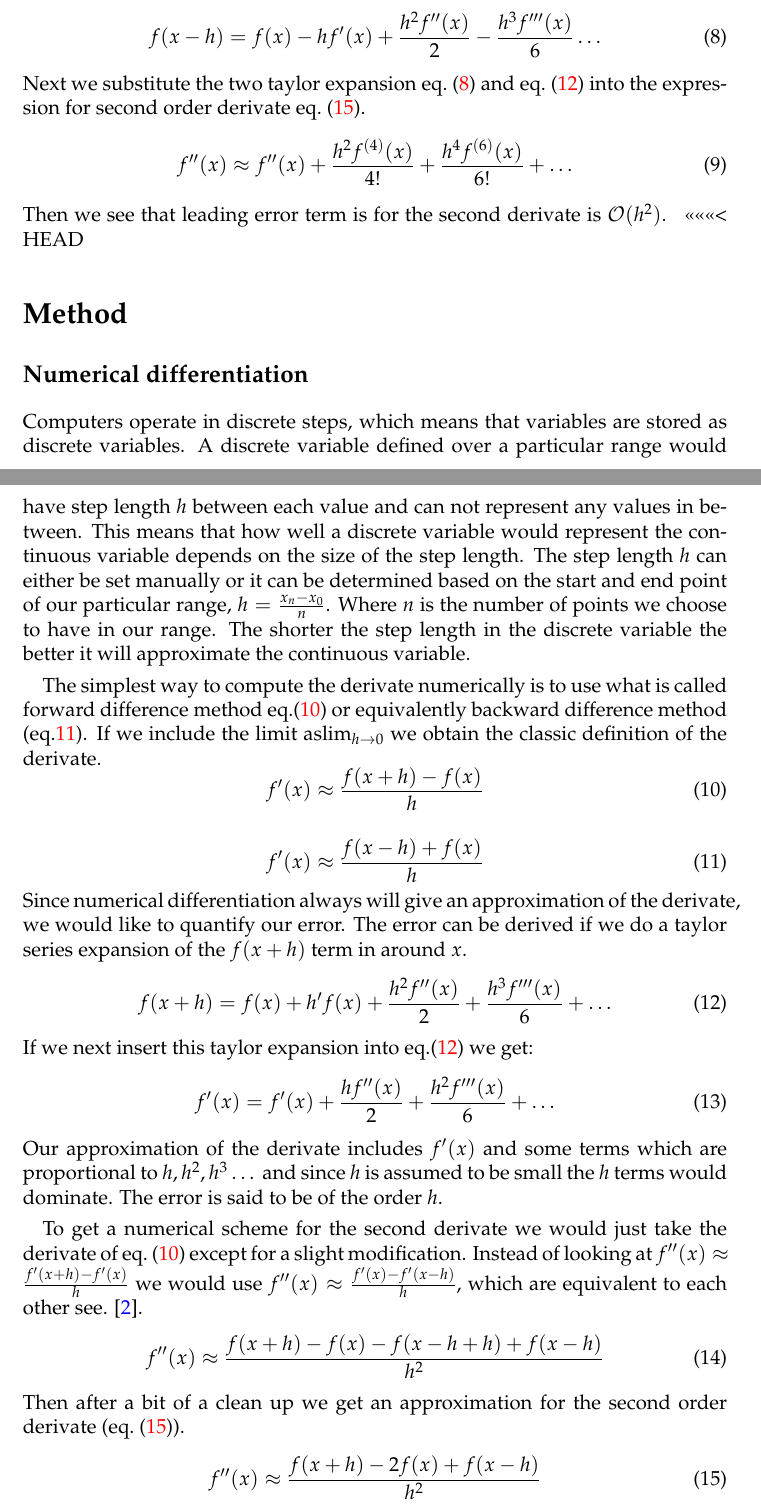
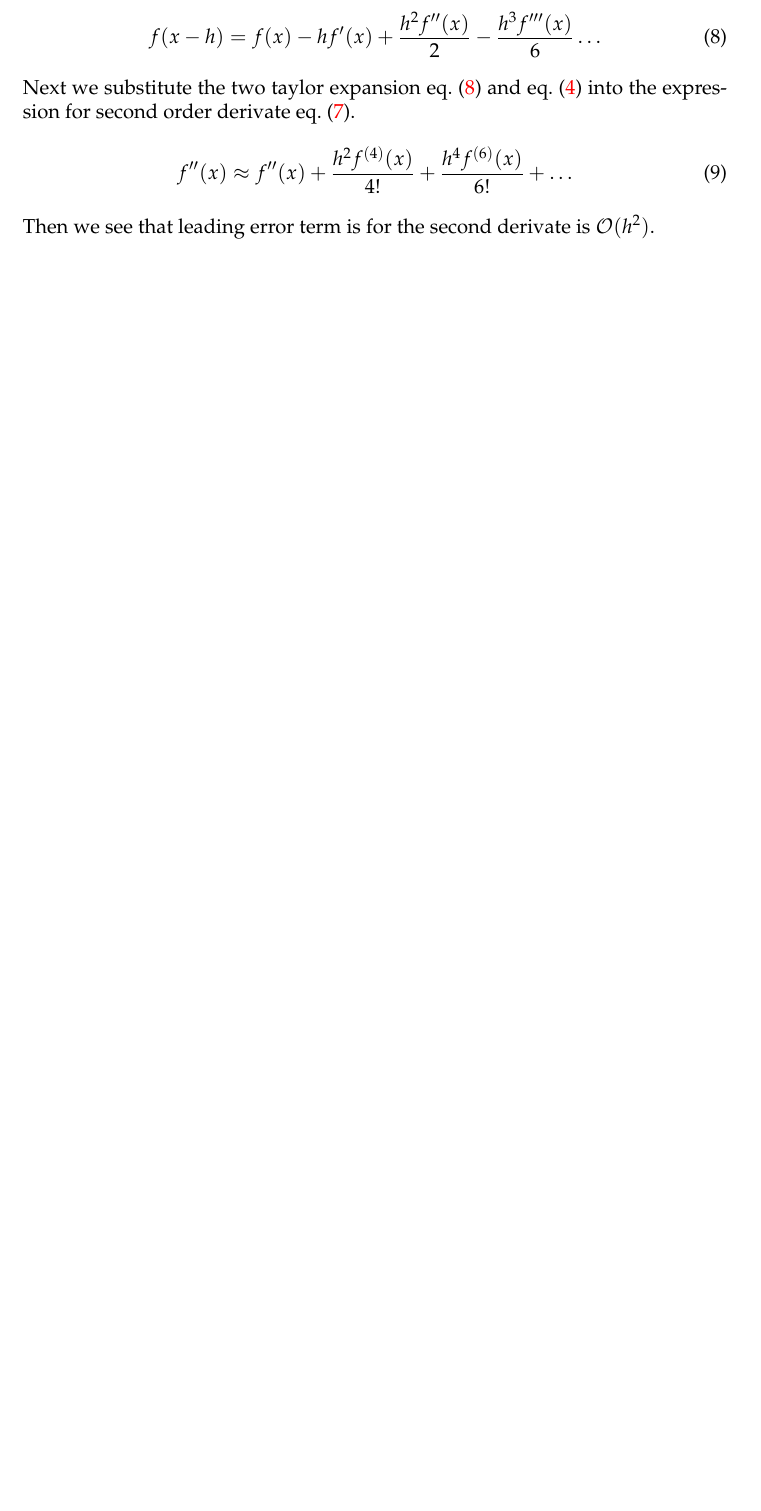
Before and after one commit to ejgal/FYS4150, a LaTeX document (Project1/latex/main.tex, which reads Project1/latex/methods.tex): two parts of pages 3 and 4 of 7 before the commit and part of page 3 of 6 after it, the two joined at a grey line, cut so that both start at the same text, the shorter picture padded with empty space. Compiled offline with pdfLaTeX.

Commit message:
Up to date with master

```diff
--- a/Project1/latex/methods.tex
+++ b/Project1/latex/methods.tex
@@ -1,54 +1 @@
-<<<<<<< HEAD
-\section*{Method}
-\subsection*{Numerical differentiation}
-%NOTE THIS MAY END UP IN INTRODUCTION
-\par Computers operate in discrete steps, which means that variables are stored
-as discrete variables. A discrete variable defined over a particular range would
-have step length $h$ between each value and can not represent any values in
-between. This means that how well a discrete variable would represent the
-continuous variable depends on the size of the step length. The step length $h$
-can either be set manually or it can be determined based on the start and end
-point of our particular range, $h = \frac{x_n -x_0}{n}$. Where $n$ is the number
-of points we choose to have in our range. The shorter the step length in the
-discrete variable the better it will approximate the continuous variable.
-\par
-The simplest way to compute the derivate numerically is to use what is called
-forward difference method eq.(\ref{eq:1}) or equivalently backward difference
-method (eq.\ref{eq:5}). If we include the limit as$\lim_{h\to 0}$ we obtain the
-classic definition of the derivate.
-\begin{equation}\label{eq:1}
-    f'(x) \approx \frac{f(x+h)-f(x)}{h}
-\end{equation}
-
-\begin{equation}\label{eq:5}
-  f'(x) \approx \frac{f(x-h)+f(x)}{h}
-\end{equation}
-Since numerical differentiation always will give an approximation of the
-derivate, we would like to quantify our error. The error can be derived
-if we do a taylor series expansion of the $f(x+h)$ term in around $x$.
-\begin{equation}\label{eq:4}
-    f(x+h) = f(x) + h'f(x) + \frac{h^2f''(x)}{2} + \frac{h^3f'''(x)}{6} + \dots
-\end{equation}
-If we next insert this taylor expansion into eq.(\ref{eq:4}) we get:
-\begin{equation}
-  f'(x) = f'(x) + \frac{h f''(x)}{2} + \frac{h^2f'''(x)}{6} + \dots
-\end{equation}
-Our approximation of the derivate includes $f'(x)$ and some terms which are
-proportional to $h, h^2, h^3 \dots $ and since $h$ is assumed to be small the
-$h$ terms would dominate. The error is said to be of the order $h$.
-\par
-To get a numerical scheme for the second derivate we would just take the
-derivate of \cref{eq:1} except for a slight modification. Instead of looking at $f''(x) \approx \frac{f'(x+h)-f'(x)}{h}$ we would use
-$f''(x) \approx\frac{f'(x)-f'(x-h)}{h}$, which are equivalent to each other
-see. \cite{mathexh}.
-\begin{equation}
-  f''(x) \approx \frac{f(x + h) - f(x) -f(x-h+h) +f(x-h)}{h^2}
-\end{equation}
-Then after a bit of a clean up we get an approximation for the second order
-derivate (\cref{eq:secondorder}).
-\begin{equation}\label{eq:secondorder}
-  f''(x) \approx \frac{f(x+h)-2f(x) + f(x-h)}{h^2}
-\end{equation}
-Then to quantify the error we do a taylor expansion of $f(x+h)$ and $f(x-h)$
-=======
 \section*{Methods}
```
Also changed, not shown: Project1/latex/methods.tex (1 more changed lines).
